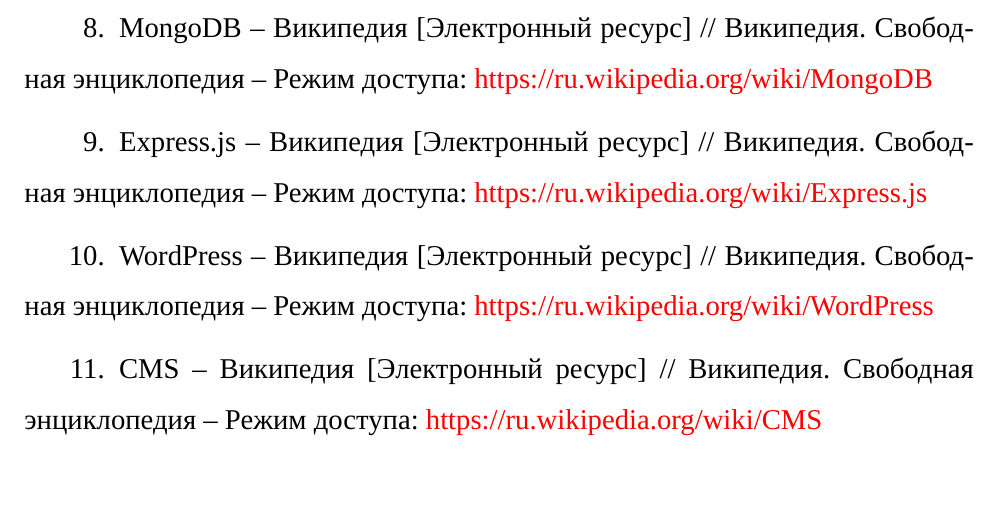
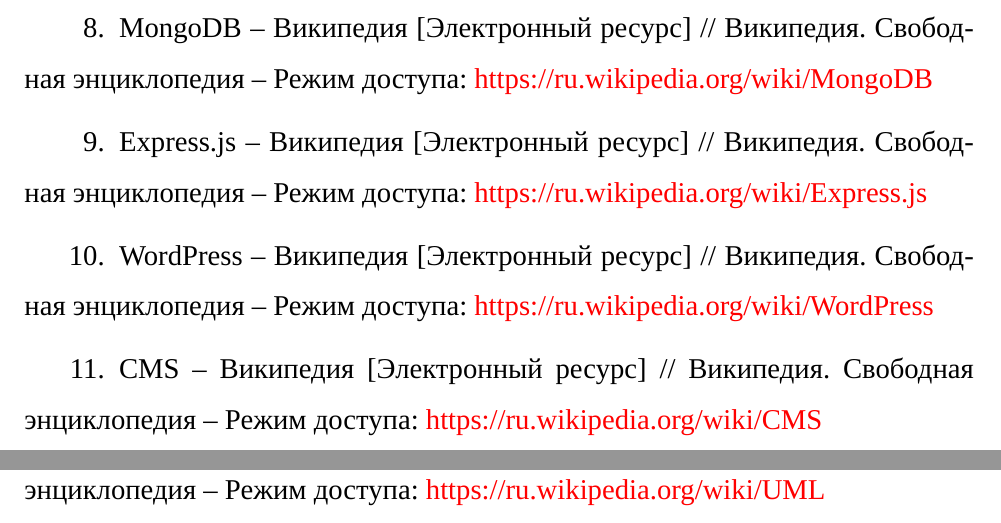
Before and after one commit to gitoqe/diploma, a LaTeX document (main.tex, which reads section/sources.tex): part of page 14 of 15 before the commit and two parts of pages 14 and 15 of 16 after it, the two joined at a grey line, cut so that both start at the same text, the shorter picture padded with empty space. Compiled offline with XeLaTeX; a missing font is replaced by an installed copy or a similar font.

Commit message:
chor minor editing

```diff
--- a/section/sources.tex
+++ b/section/sources.tex
@@ -92,6 +92,14 @@
         Режим доступа:
         \href{https://ru.wikipedia.org/wiki/CMS}{https://ru.wikipedia.org/wiki/CMS}
 
+    \bibitem{wiki-UML}
+        UML -- Википедия
+        [Электронный ресурс] //
+        Википедия. Свободная энциклопедия
+        --
+        Режим доступа:
+        \href{https://ru.wikipedia.org/wiki/UML}{https://ru.wikipedia.org/wiki/UML}
+
 
 \end{thebibliography}
 \endgroup
```
Also changed, not shown: main.tex (+1 -1 lines), readme.md.
